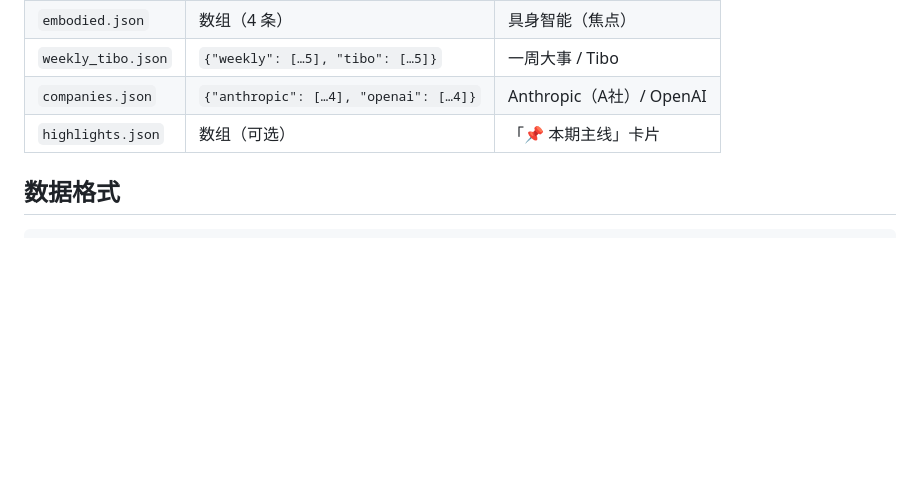
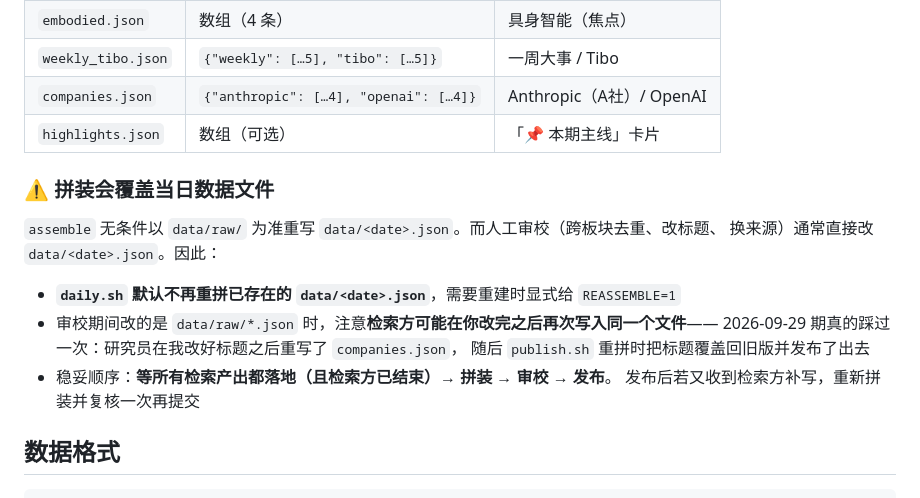
Before and after one commit to Saron977/ai-daily-news, a Markdown page: README.md, the part around the change. Rendered like a GitHub page; blank space fills up the shorter version.

Commit message:
【DailyNews v0.1.0】【每日新闻工具链】daily.sh 改为默认不重拼已有当日数据，避免静默回滚人工审校 - 改动点：assemble 无条件以 data/raw 为准重写 data/<date>.json，而人工审校（跨板块去重、改标题、换来源）通常直接改该文件；publish.sh 会重跑 daily.sh 导致当日数据被重新拼装覆盖，2026-09-29 期实际发生——研究员在审校后重写 data/raw/companies.json，随后发布把已修好的标题覆盖回旧版；daily.sh 现改为 data/<date>.json 已存在时跳过拼装，需重建时显式设 REASSEMBLE=1；README 补充该行为说明与「等检索方结束再拼装」的稳妥顺序

```diff
--- a/README.md
+++ b/README.md
@@ -84,6 +84,18 @@ python3 tools/readurl.py "<url>" --grep "关键词"             # 核实来源
 | `companies.json` | `{"anthropic": […4], "openai": […4]}` | Anthropic（A社）/ OpenAI |
 | `highlights.json` | 数组（可选） | 「📌 本期主线」卡片 |
 
+### ⚠️ 拼装会覆盖当日数据文件
+
+`assemble` 无条件以 `data/raw/` 为准重写 `data/<date>.json`。而人工审校（跨板块去重、改标题、
+换来源）通常直接改 `data/<date>.json`。因此：
+
+- **`daily.sh` 默认不再重拼已存在的 `data/<date>.json`**，需要重建时显式给 `REASSEMBLE=1`
+- 审校期间改的是 `data/raw/*.json` 时，注意**检索方可能在你改完之后再次写入同一个文件**——
+  2026-09-29 期真的踩过一次：研究员在我改好标题之后重写了 `companies.json`，
+  随后 `publish.sh` 重拼时把标题覆盖回旧版并发布了出去
+- 稳妥顺序：**等所有检索产出都落地（且检索方已结束）→ 拼装 → 审校 → 发布**。
+  发布后若又收到检索方补写，重新拼装并复核一次再提交
+
 
 ## 数据格式
 
```
